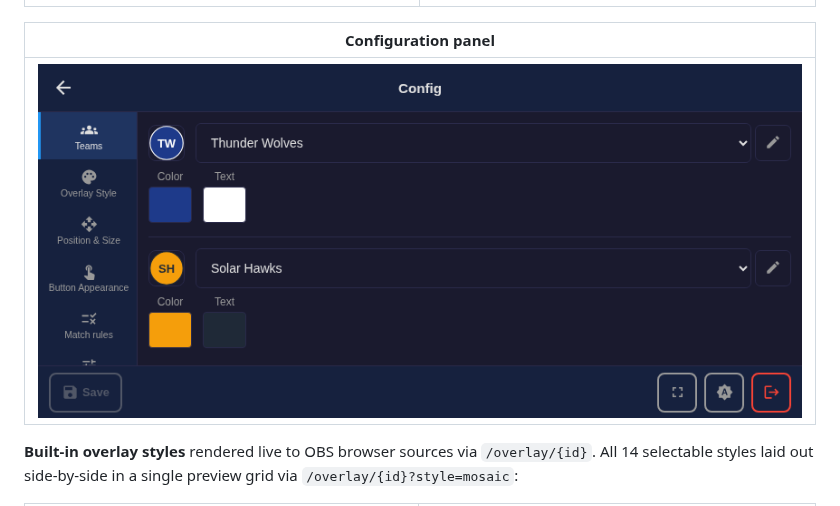
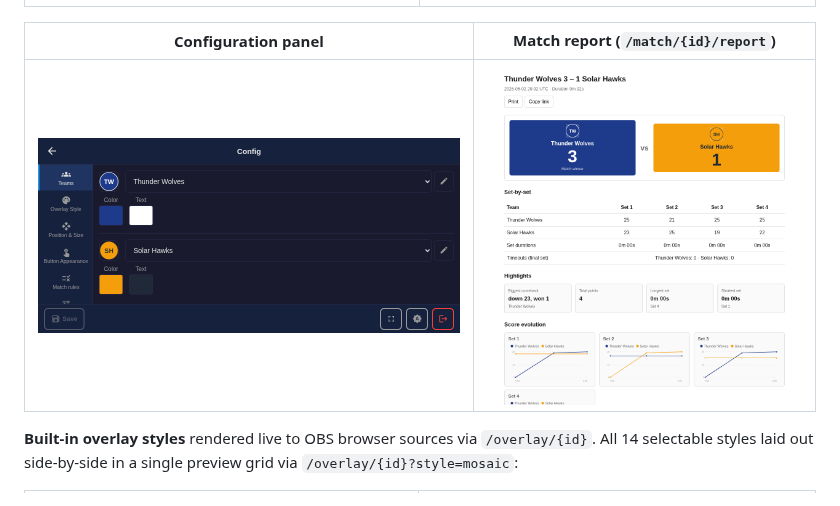
Before and after one commit to JacoboSanchez/volley-overlay-control, a Markdown page: README.md, the part around the change. Drawn GitHub-style; pictures changed too: docs/screenshots/08-match-report.png (added).

```diff
--- a/README.md
+++ b/README.md
@@ -20,9 +20,9 @@ It includes 16 overlay style templates served directly to OBS browser sources
 |---|---|
 | ![Custom overlay manager listing centercourt and practice-hall overlays](docs/screenshots/05-manage-page.png) | ![Connect screen](docs/screenshots/01-init-screen.png) |
 
-| Configuration panel |
-|---|
-| ![Config panel — teams, colors, layout](docs/screenshots/04-config-panel.png) |
+| Configuration panel | Match report (`/match/{id}/report`) |
+|---|---|
+| ![Config panel — teams, colors, layout](docs/screenshots/04-config-panel.png) | ![Print-friendly match report with hero, set-by-set, highlights and per-set score charts](docs/screenshots/08-match-report.png) |
 
 **Built-in overlay styles** rendered live to OBS browser sources via `/overlay/{id}`. All 14 selectable styles laid out side-by-side in a single preview grid via `/overlay/{id}?style=mosaic`:
 
```
Also changed, not shown: scripts/screenshots/README.md (+1 -0 lines), docs/screenshots/02-scoreboard.png, docs/screenshots/03-scoreboard-phone.png, 1 other file.
